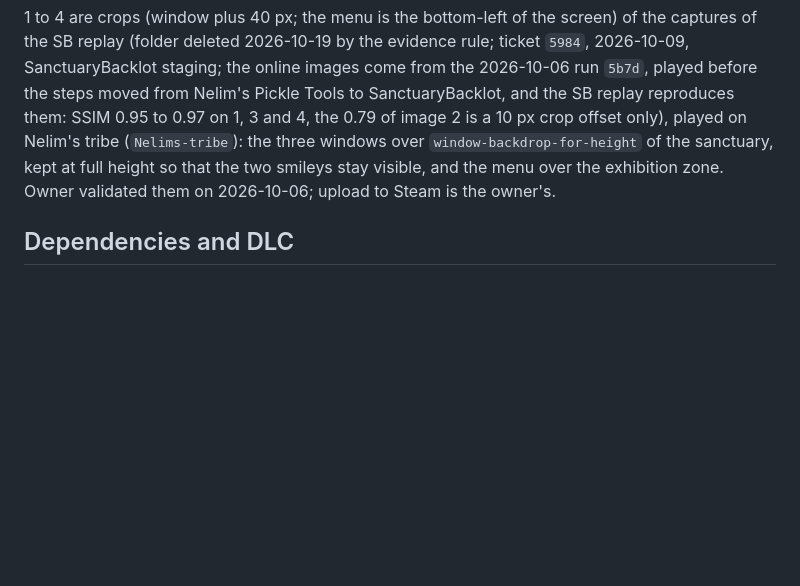
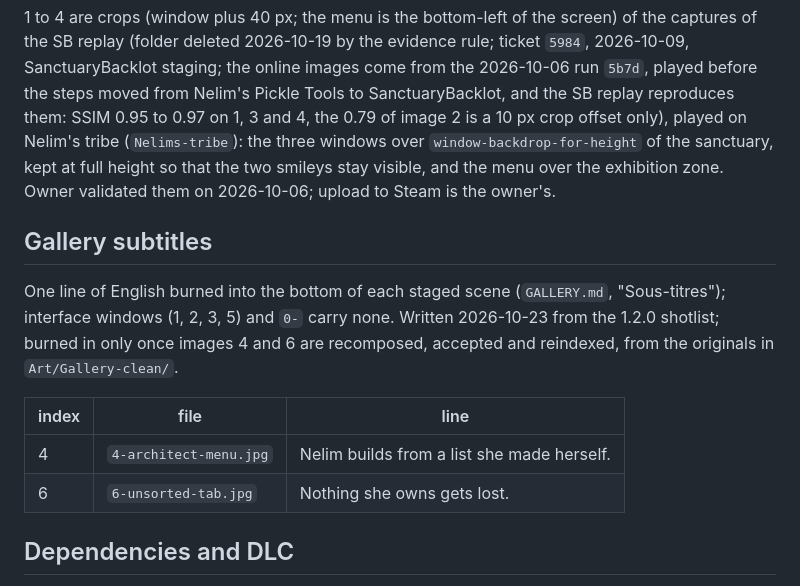
Before and after one commit to vbardales/Rimworld-Architect-Studio, a Markdown page: PUBLICATION.md, the part around the change. GitHub-like rendering; blank space fills up the shorter version.

Commit message:
docs: gallery subtitles for the staged scenes 4 and 6
Co-Authored-By: Claude Sonnet 5.5 <noreply@anthropic.com>

```diff
--- a/PUBLICATION.md
+++ b/PUBLICATION.md
@@ -104,6 +104,15 @@ Menus and interface windows are shown as what they are, with no staged pawn.
 
 1 to 4 are crops (window plus 40 px; the menu is the bottom-left of the screen) of the captures of the SB replay (folder deleted 2026-10-19 by the evidence rule; ticket `5984`, 2026-10-09, SanctuaryBacklot staging; the online images come from the 2026-10-06 run `5b7d`, played before the steps moved from Nelim's Pickle Tools to SanctuaryBacklot, and the SB replay reproduces them: SSIM 0.95 to 0.97 on 1, 3 and 4, the 0.79 of image 2 is a 10 px crop offset only), played on Nelim's tribe (`Nelims-tribe`): the three windows over `window-backdrop-for-height` of the sanctuary, kept at full height so that the two smileys stay visible, and the menu over the exhibition zone. Owner validated them on 2026-10-06; upload to Steam is the owner's.
 
+## Gallery subtitles
+
+One line of English burned into the bottom of each staged scene (`GALLERY.md`, "Sous-titres"); interface windows (1, 2, 3, 5) and `0-` carry none. Written 2026-10-23 from the 1.2.0 shotlist; burned in only once images 4 and 6 are recomposed, accepted and reindexed, from the originals in `Art/Gallery-clean/`.
+
+| index | file | line |
+|---|---|---|
+| 4 | `4-architect-menu.jpg` | Nelim builds from a list she made herself. |
+| 6 | `6-unsorted-tab.jpg` | Nothing she owns gets lost. |
+
 ## Dependencies and DLC
 
 - **Hard dependency: Harmony only** (`modDependencies`). The code uses `HarmonyLib` and no other third-party
```
